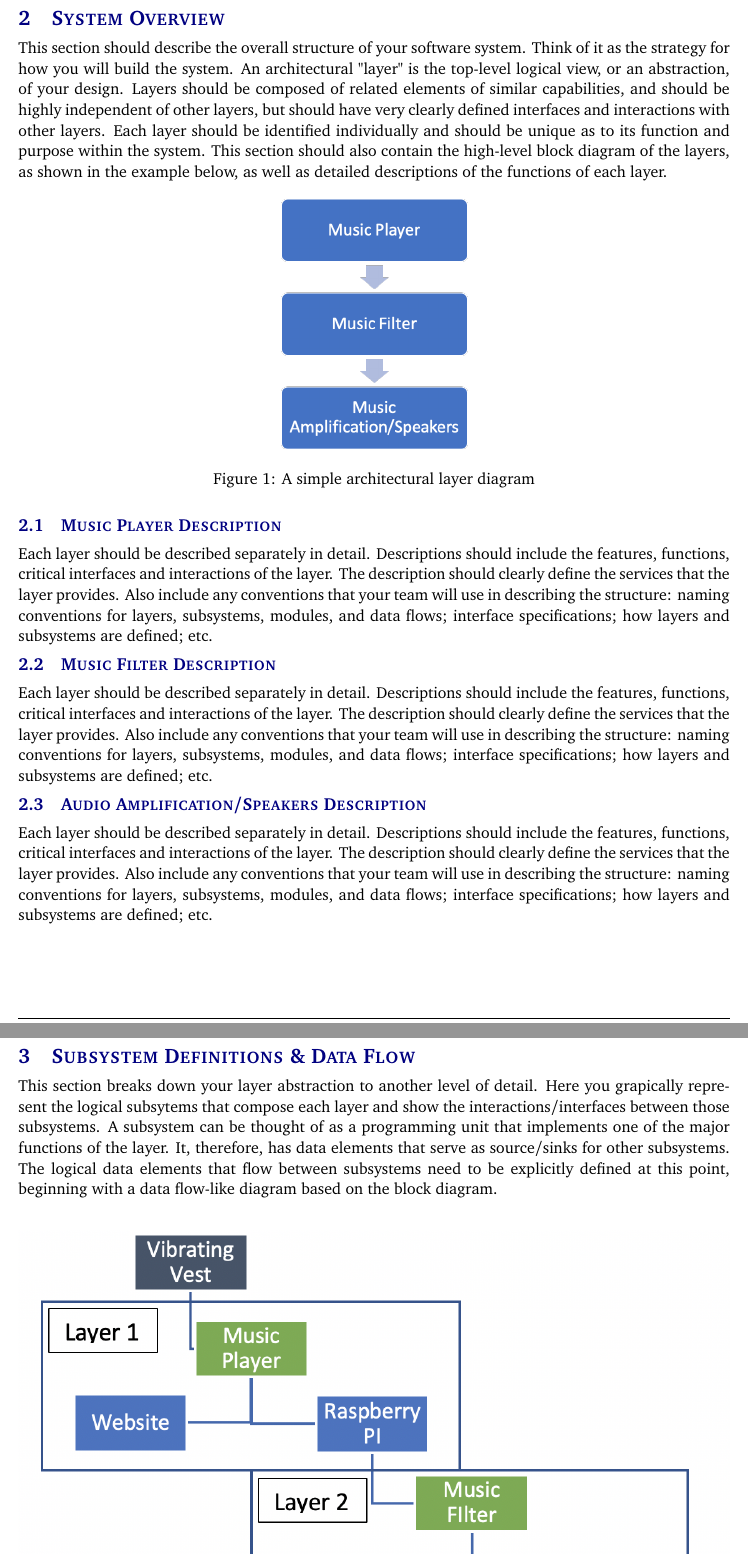
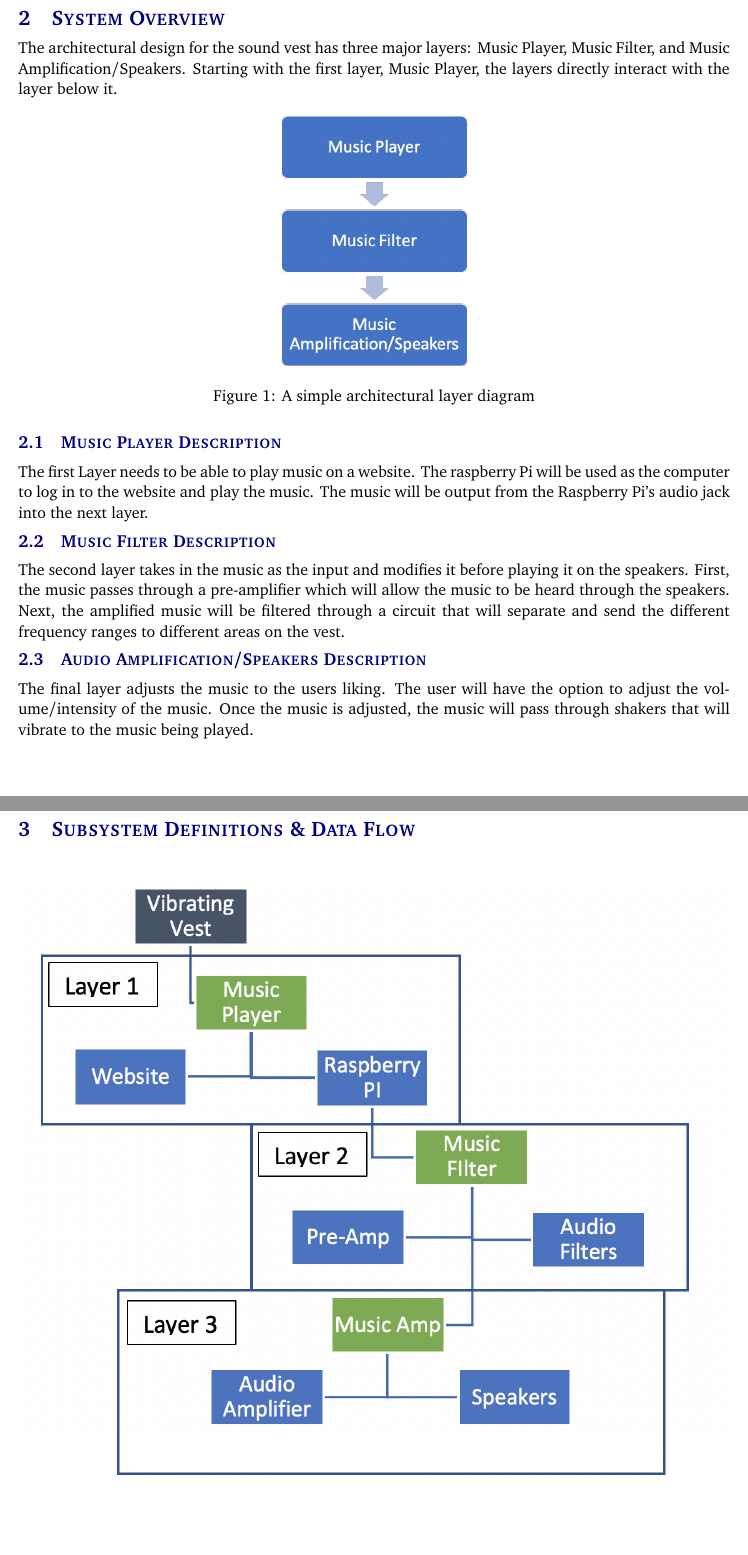
Before and after one commit to JeovanniSantos/SeniorDesignProjectCharter, a LaTeX document (architectural design specification latex/architectural_design_specification.tex, which reads architectural design specification latex/tex/data_flow.tex, architectural design specification latex/tex/system_overview.tex): two parts of pages 6 and 7 of 14, joined at a grey line, cut so that both start at the same text, the shorter picture padded with empty space. Compiled offline with pdfLaTeX.

Commit message:
Updates from ShareLaTeX

```diff
--- a/architectural design specification latex/tex/data_flow.tex
+++ b/architectural design specification latex/tex/data_flow.tex
@@ -1,5 +1,3 @@
-This section breaks down your layer abstraction to another level of detail. Here you grapically represent the logical subsytems that compose each layer and show the interactions/interfaces between those subsystems. A subsystem can be thought of as a programming unit that implements one of the major functions of the layer. It, therefore, has data elements that serve as source/sinks for other subsystems. The logical data elements that flow between subsystems need to be explicitly defined at this point, beginning with a data flow-like diagram based on the block diagram.
-
 \begin{figure}[h!]
 	\centering
  	\includegraphics[width=\textwidth]{images/data_flow}
--- a/architectural design specification latex/tex/system_overview.tex
+++ b/architectural design specification latex/tex/system_overview.tex
@@ -1,4 +1,4 @@
-This section should describe the overall structure of your software system. Think of it as the strategy for how you will build the system. An architectural "layer" is the top-level logical view, or an abstraction, of your design. Layers should be composed of related elements of similar capabilities, and should be highly independent of other layers, but should have very clearly defined interfaces and interactions with other layers. Each layer should be identified individually and should be unique as to its function and purpose within the system. This section should also contain the high-level block diagram of the layers, as shown in the example below, as well as detailed descriptions of the functions of each layer.
+The architectural design for the sound vest has three major layers: Music Player, Music Filter, and Music Amplification/Speakers. Starting with the first layer, Music Player, the layers directly interact with the layer below it.
 
 \begin{figure}[h!]
 	\centering
@@ -7,10 +7,10 @@ This section should describe the overall structure of your software system. Thin
 \end{figure}
 
 \subsection{Music Player Description}
-Each layer should be described separately in detail. Descriptions should include the features, functions, critical interfaces and interactions of the layer. The description should clearly define the services that the layer provides. Also include any conventions that your team will use in describing the structure: naming conventions for layers, subsystems, modules, and data flows; interface specifications; how layers and subsystems are defined; etc.
+The first Layer needs to be able to play music on a website. The raspberry Pi will be used as the computer to log in to the website and play the music. The music will be output from the Raspberry Pi's audio jack into the next layer.
 
 \subsection{Music Filter Description}
-Each layer should be described separately in detail. Descriptions should include the features, functions, critical interfaces and interactions of the layer. The description should clearly define the services that the layer provides. Also include any conventions that your team will use in describing the structure: naming conventions for layers, subsystems, modules, and data flows; interface specifications; how layers and subsystems are defined; etc.
+The second layer takes in the music as the input and modifies it before playing it on the speakers. First, the music passes through a pre-amplifier which will allow the music to be heard through the speakers. Next, the amplified music will be filtered through a circuit that will separate and send the different frequency ranges to different areas on the vest.
 
 \subsection{Audio Amplification/Speakers Description}
-Each layer should be described separately in detail. Descriptions should include the features, functions, critical interfaces and interactions of the layer. The description should clearly define the services that the layer provides. Also include any conventions that your team will use in describing the structure: naming conventions for layers, subsystems, modules, and data flows; interface specifications; how layers and subsystems are defined; etc.
+ The final layer adjusts the music to the users liking. The user will have the option to adjust the volume/intensity of the music. Once the music is adjusted, the music will pass through shakers that will vibrate to the music being played.
```
Also changed, not shown: architectural design specification latex/tex/music_filter.tex (+1 -1 lines).
